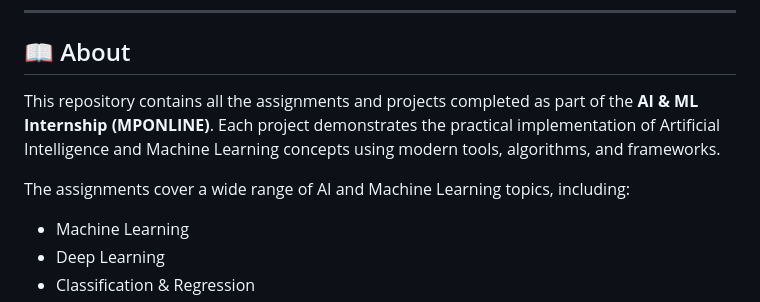
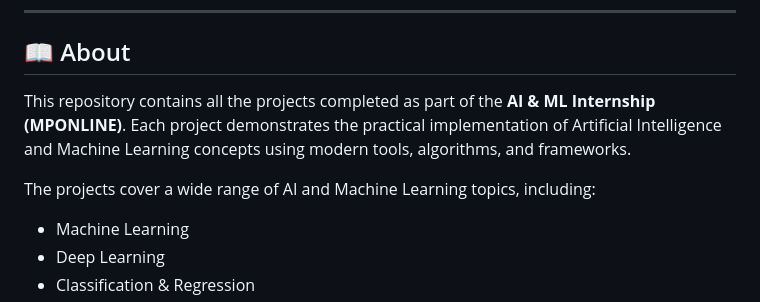
Before and after one commit to RohanDecharwal/AIML, a Markdown page: README.md, the part around the change. Rendered like a GitHub page.

```diff
--- a/README.md
+++ b/README.md
@@ -22,9 +22,9 @@ A collection of projects completed during the **AI & ML Internship (MPONLINE)**.
 
 ## 📖 About
 
-This repository contains all the assignments and projects completed as part of the **AI & ML Internship (MPONLINE)**. Each project demonstrates the practical implementation of Artificial Intelligence and Machine Learning concepts using modern tools, algorithms, and frameworks.
+This repository contains all the projects completed as part of the **AI & ML Internship (MPONLINE)**. Each project demonstrates the practical implementation of Artificial Intelligence and Machine Learning concepts using modern tools, algorithms, and frameworks.
 
-The assignments cover a wide range of AI and Machine Learning topics, including:
+The projects cover a wide range of AI and Machine Learning topics, including:
 
 - Machine Learning
 - Deep Learning
```
